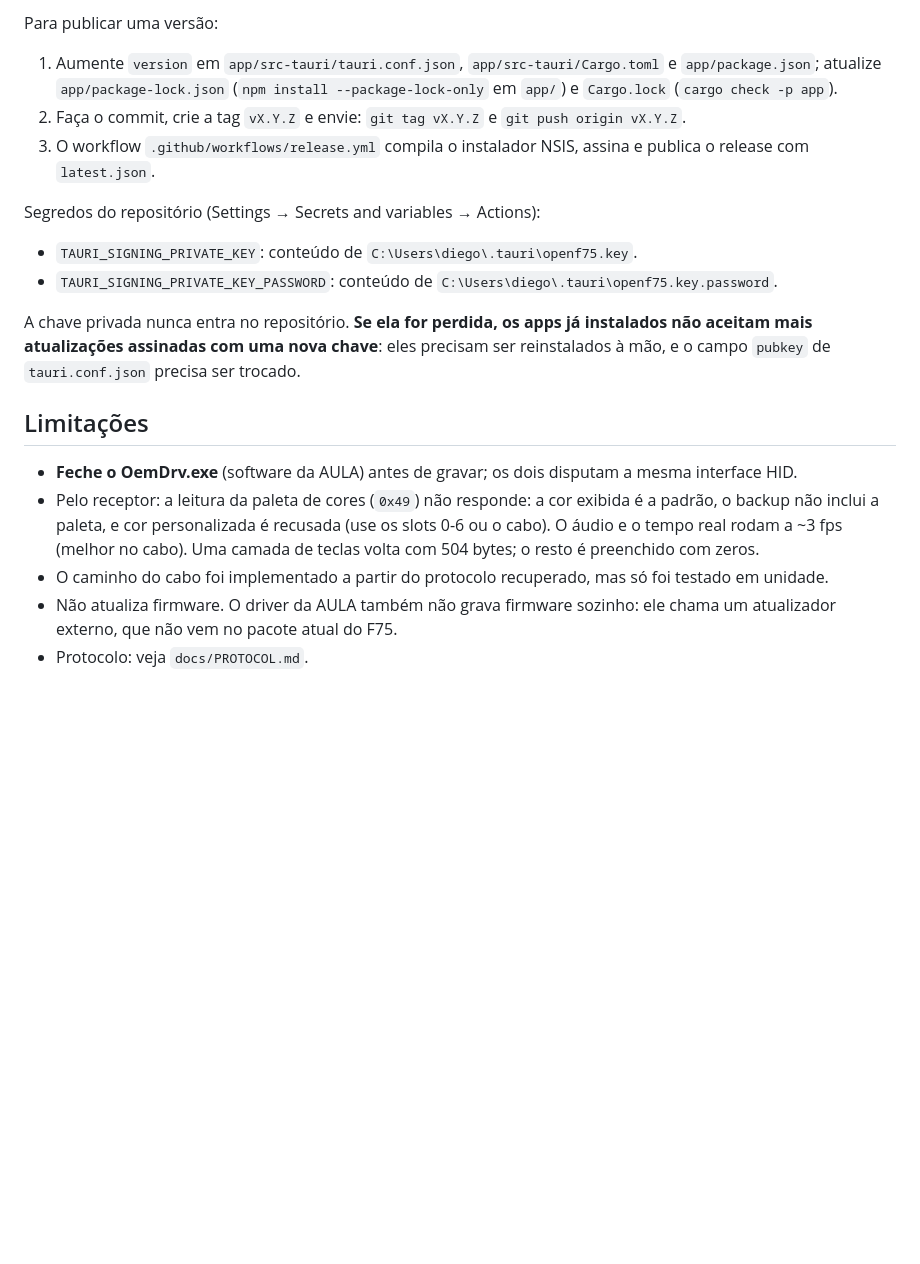
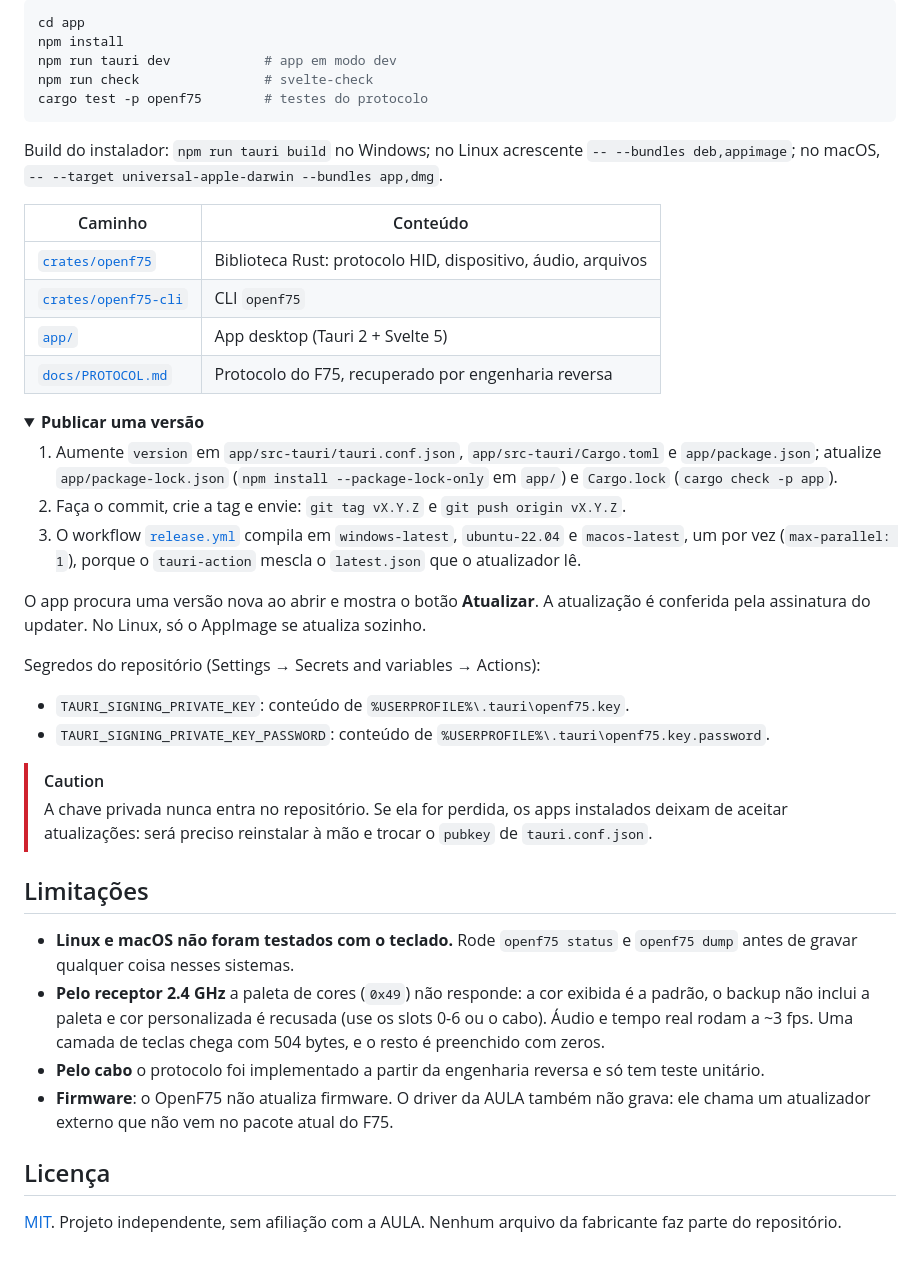
Before and after one commit to pendiego/openf75, a Markdown page: README.md, the part around one of its changes. Rendered like a GitHub page; folded sections open; blank space fills up the shorter version.

````diff
--- a/README.md
+++ b/README.md
@@ -28,18 +132,46 @@ O app verifica uma nova versão ao abrir e mostra um aviso com o botão "Atualiz
 
-Para publicar uma versão:
+```sh
+cd app
+npm install
+npm run tauri dev            # app em modo dev
+npm run check                # svelte-check
+cargo test -p openf75        # testes do protocolo
+```
+
+Build do instalador: `npm run tauri build` no Windows; no Linux acrescente `-- --bundles deb,appimage`; no macOS, `-- --target universal-apple-darwin --bundles app,dmg`.
+
+| Caminho | Conteúdo |
+|---|---|
+| [`crates/openf75`](crates/openf75) | Biblioteca Rust: protocolo HID, dispositivo, áudio, arquivos |
+| [`crates/openf75-cli`](crates/openf75-cli) | CLI `openf75` |
+| [`app/`](app) | App desktop (Tauri 2 + Svelte 5) |
+| [`docs/PROTOCOL.md`](docs/PROTOCOL.md) | Protocolo do F75, recuperado por engenharia reversa |
+
+<details>
+<summary><b>Publicar uma versão</b></summary>
+
 1. Aumente `version` em `app/src-tauri/tauri.conf.json`, `app/src-tauri/Cargo.toml` e `app/package.json`; atualize `app/package-lock.json` (`npm install --package-lock-only` em `app/`) e `Cargo.lock` (`cargo check -p app`).
-2. Faça o commit, crie a tag `vX.Y.Z` e envie: `git tag vX.Y.Z` e `git push origin vX.Y.Z`.
-3. O workflow `.github/workflows/release.yml` compila o instalador NSIS, assina e publica o release com `latest.json`.
+2. Faça o commit, crie a tag e envie: `git tag vX.Y.Z` e `git push origin vX.Y.Z`.
+3. O workflow [`release.yml`](.github/workflows/release.yml) compila em `windows-latest`, `ubuntu-22.04` e `macos-latest`, um por vez (`max-parallel: 1`), porque o `tauri-action` mescla o `latest.json` que o atualizador lê.
+
+O app procura uma versão nova ao abrir e mostra o botão **Atualizar**. A atualização é conferida pela assinatura do updater. No Linux, só o AppImage se atualiza sozinho.
 
 Segredos do repositório (Settings → Secrets and variables → Actions):
-- `TAURI_SIGNING_PRIVATE_KEY`: conteúdo de `C:\Users\diego\.tauri\openf75.key`.
-- `TAURI_SIGNING_PRIVATE_KEY_PASSWORD`: conteúdo de `C:\Users\diego\.tauri\openf75.key.password`.
+- `TAURI_SIGNING_PRIVATE_KEY`: conteúdo de `%USERPROFILE%\.tauri\openf75.key`.
+- `TAURI_SIGNING_PRIVATE_KEY_PASSWORD`: conteúdo de `%USERPROFILE%\.tauri\openf75.key.password`.
 
-A chave privada nunca entra no repositório. **Se ela for perdida, os apps já instalados não aceitam mais atualizações assinadas com uma nova chave**: eles precisam ser reinstalados à mão, e o campo `pubkey` de `tauri.conf.json` precisa ser trocado.
+> [!CAUTION]
+> A chave privada nunca entra no repositório. Se ela for perdida, os apps instalados deixam de aceitar atualizações: será preciso reinstalar à mão e trocar o `pubkey` de `tauri.conf.json`.
+
+</details>
 
 ## Limitações
-- **Feche o OemDrv.exe** (software da AULA) antes de gravar; os dois disputam a mesma interface HID.
-- Pelo receptor: a leitura da paleta de cores (`0x49`) não responde: a cor exibida é a padrão, o backup não inclui a paleta, e cor personalizada é recusada (use os slots 0-6 ou o cabo). O áudio e o tempo real rodam a ~3 fps (melhor no cabo). Uma camada de teclas volta com 504 bytes; o resto é preenchido com zeros.
-- O caminho do cabo foi implementado a partir do protocolo recuperado, mas só foi testado em unidade.
-- Não atualiza firmware. O driver da AULA também não grava firmware sozinho: ele chama um atualizador externo, que não vem no pacote atual do F75.
-- Protocolo: veja `docs/PROTOCOL.md`.
+
+- **Linux e macOS não foram testados com o teclado.** Rode `openf75 status` e `openf75 dump` antes de gravar qualquer coisa nesses sistemas.
+- **Pelo receptor 2.4 GHz** a paleta de cores (`0x49`) não responde: a cor exibida é a padrão, o backup não inclui a paleta e cor personalizada é recusada (use os slots 0-6 ou o cabo). Áudio e tempo real rodam a ~3 fps. Uma camada de teclas chega com 504 bytes, e o resto é preenchido com zeros.
+- **Pelo cabo** o protocolo foi implementado a partir da engenharia reversa e só tem teste unitário.
+- **Firmware**: o OpenF75 não atualiza firmware. O driver da AULA também não grava: ele chama um atualizador externo que não vem no pacote atual do F75.
+
+## Licença
+
+[MIT](LICENSE). Projeto independente, sem afiliação com a AULA. Nenhum arquivo da fabricante faz parte do repositório.
````
Also changed, not shown: other parts of README.md (+122 -18 lines), docs/screenshots/iluminacao.png (added), docs/screenshots/macros.png (added), docs/screenshots/teclas.png (added).
